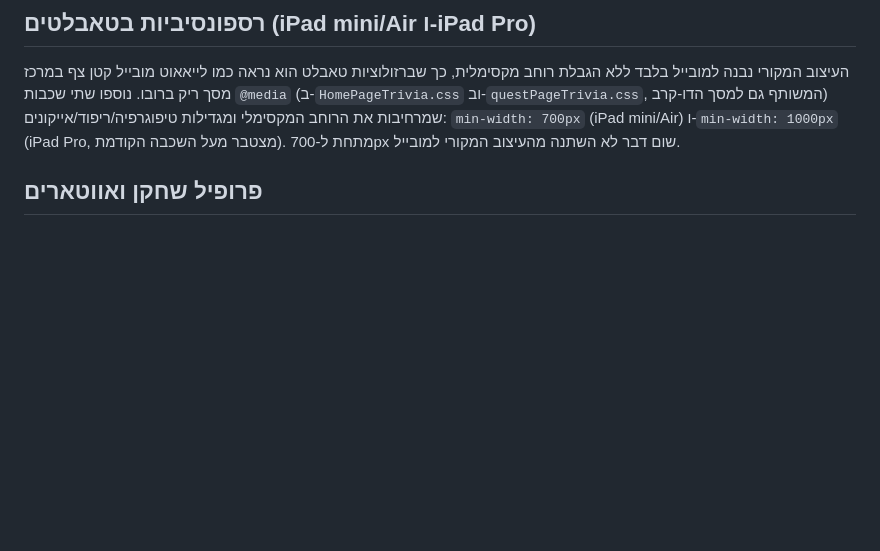
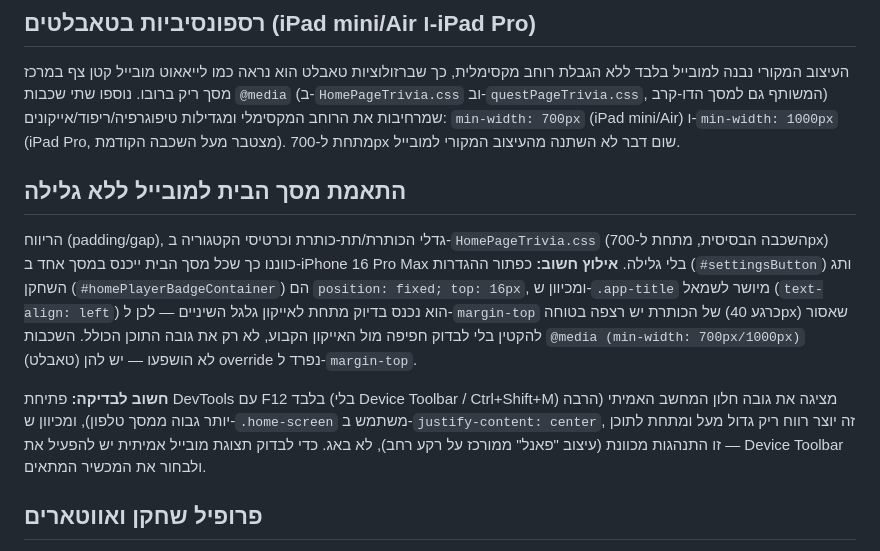
Before and after one commit to bmwz3341-is/my-Trivia-app, a Markdown page: README.md, the part around the change. Rendered like a GitHub page; blank space fills up the shorter version.

```diff
--- a/README.md
+++ b/README.md
@@ -66,6 +66,12 @@
 
 העיצוב המקורי נבנה למובייל בלבד ללא הגבלת רוחב מקסימלית, כך שברזולוציות טאבלט הוא נראה כמו לייאאוט מובייל קטן צף במרכז מסך ריק ברובו. נוספו שתי שכבות `@media` (ב-`HomePageTrivia.css` וב-`questPageTrivia.css`, המשותף גם למסך הדו-קרב) שמרחיבות את הרוחב המקסימלי ומגדילות טיפוגרפיה/ריפוד/אייקונים: `min-width: 700px` (iPad mini/Air) ו-`min-width: 1000px` (iPad Pro, מצטבר מעל השכבה הקודמת). מתחת ל-700px שום דבר לא השתנה מהעיצוב המקורי למובייל.
 
+## התאמת מסך הבית למובייל ללא גלילה
+
+הריווח (padding/gap), גדלי הכותרת/תת-כותרת וכרטיסי הקטגוריה ב-`HomePageTrivia.css` (השכבה הבסיסית, מתחת ל-700px) כווננו כך שכל מסך הבית ייכנס במסך אחד ב-iPhone 16 Pro Max בלי גלילה. **אילוץ חשוב:** כפתור ההגדרות (`#settingsButton`) ותג השחקן (`#homePlayerBadgeContainer`) הם `position: fixed; top: 16px`, ומכיוון ש-`.app-title` מיושר לשמאל (`text-align: left`) הוא נכנס בדיוק מתחת לאייקון גלגל השיניים — לכן ל-`margin-top` של הכותרת יש רצפה בטוחה (כרגע 40px) שאסור להקטין בלי לבדוק חפיפה מול האייקון הקבוע, לא רק את גובה התוכן הכולל. השכבות `@media (min-width: 700px/1000px)` (טאבלט) לא הושפעו — יש להן override נפרד ל-`margin-top`.
+
+**חשוב לבדיקה:** פתיחת DevTools עם F12 בלבד (בלי Device Toolbar / Ctrl+Shift+M) מציגה את גובה חלון המחשב האמיתי (הרבה יותר גבוה ממסך טלפון), ומכיוון ש-`.home-screen` משתמש ב-`justify-content: center`, זה יוצר רווח ריק גדול מעל ומתחת לתוכן — זו התנהגות מכוונת (עיצוב "פאנל" ממורכז על רקע רחב), לא באג. כדי לבדוק תצוגת מובייל אמיתית יש להפעיל את Device Toolbar ולבחור את המכשיר המתאים.
+
 ## פרופיל שחקן ואווטארים
 
 `playerProfile.js` שומר שם ומזהה שחקן (`playerId`) מקומית ב-`localStorage`, ומציע כ-30 אווטארים מוכנים מראש הנטענים דינמית מ-**DiceBear API** (`api.dicebear.com`, סגנונות: adventurer, bottts, pixel-art, avataaars ועוד). זו תלות חיצונית יחידה מלבד Firebase — נדרש חיבור אינטרנט כדי שהאווטארים ייטענו.
```
Also changed, not shown: CLAUDE.md (+8 -0 lines).
